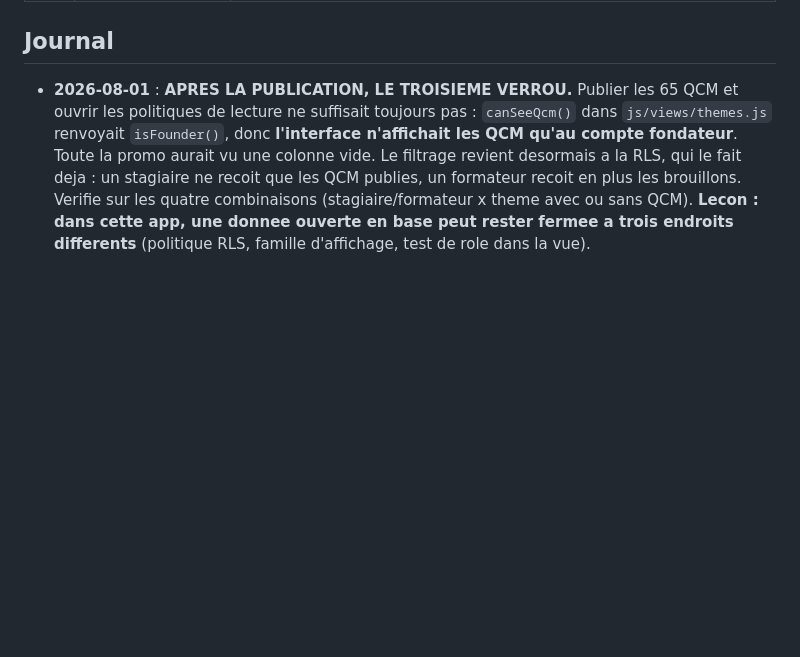
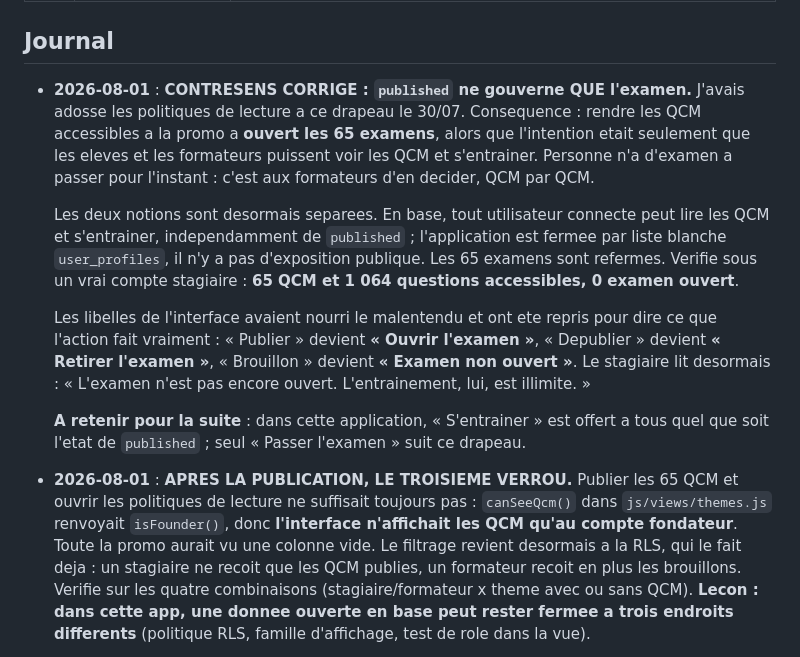
Before and after one commit to watchi64/ecsr-qcm, a Markdown page: SUIVI_PRODUCTION.md, the part around the change. Rendered like a GitHub page; blank space fills up the shorter version.

Commit message:
Suivi : published ne gouverne que l'examen, acces et examen separes
Co-Authored-By: Claude Opus 5 <noreply@anthropic.com>

```diff
--- a/SUIVI_PRODUCTION.md
+++ b/SUIVI_PRODUCTION.md
@@ -255,6 +255,14 @@ Au-delà du tableau plus haut, la production en masse a confirmé que **SRRR est
 
 ## Journal
 
+- **2026-08-01** : **CONTRESENS CORRIGE : `published` ne gouverne QUE l'examen.** J'avais adosse les politiques de lecture a ce drapeau le 30/07. Consequence : rendre les QCM accessibles a la promo a **ouvert les 65 examens**, alors que l'intention etait seulement que les eleves et les formateurs puissent voir les QCM et s'entrainer. Personne n'a d'examen a passer pour l'instant : c'est aux formateurs d'en decider, QCM par QCM.
+
+  Les deux notions sont desormais separees. En base, tout utilisateur connecte peut lire les QCM et s'entrainer, independamment de `published` ; l'application est fermee par liste blanche `user_profiles`, il n'y a pas d'exposition publique. Les 65 examens sont refermes. Verifie sous un vrai compte stagiaire : **65 QCM et 1 064 questions accessibles, 0 examen ouvert**.
+
+  Les libelles de l'interface avaient nourri le malentendu et ont ete repris pour dire ce que l'action fait vraiment : « Publier » devient **« Ouvrir l'examen »**, « Depublier » devient **« Retirer l'examen »**, « Brouillon » devient **« Examen non ouvert »**. Le stagiaire lit desormais : « L'examen n'est pas encore ouvert. L'entrainement, lui, est illimite. »
+
+  **A retenir pour la suite** : dans cette application, « S'entrainer » est offert a tous quel que soit l'etat de `published` ; seul « Passer l'examen » suit ce drapeau.
+
 - **2026-08-01** : **APRES LA PUBLICATION, LE TROISIEME VERROU.** Publier les 65 QCM et ouvrir les politiques de lecture ne suffisait toujours pas : `canSeeQcm()` dans `js/views/themes.js` renvoyait `isFounder()`, donc **l'interface n'affichait les QCM qu'au compte fondateur**. Toute la promo aurait vu une colonne vide. Le filtrage revient desormais a la RLS, qui le fait deja : un stagiaire ne recoit que les QCM publies, un formateur recoit en plus les brouillons. Verifie sur les quatre combinaisons (stagiaire/formateur x theme avec ou sans QCM). **Lecon : dans cette app, une donnee ouverte en base peut rester fermee a trois endroits differents** (politique RLS, famille d'affichage, test de role dans la vue).
 
   Deux arbitrages de l'utilisateur appliques : **seuil de reussite porte a 15/20** sur les 65 QCM (il etait a 12), et **QCM « Matrice GDE (evaluation) » enrichi de 3 a 10 questions**. Les 7 nouvelles suivent la nomenclature en trois groupes de cette evaluation ECF (base, personnel, societal) et portent sur des angles absents du QCM Pedagogie : rattachement d'une situation concrete a un niveau, desequilibre de la formation traditionnelle, usage de la matrice pour batir une progression, colonne « facteurs augmentant le risque », autoevaluation. Verifie qu'aucune contradiction n'existe avec le QCM Pedagogie, qui n'affirme jamais un nombre de niveaux.
```
